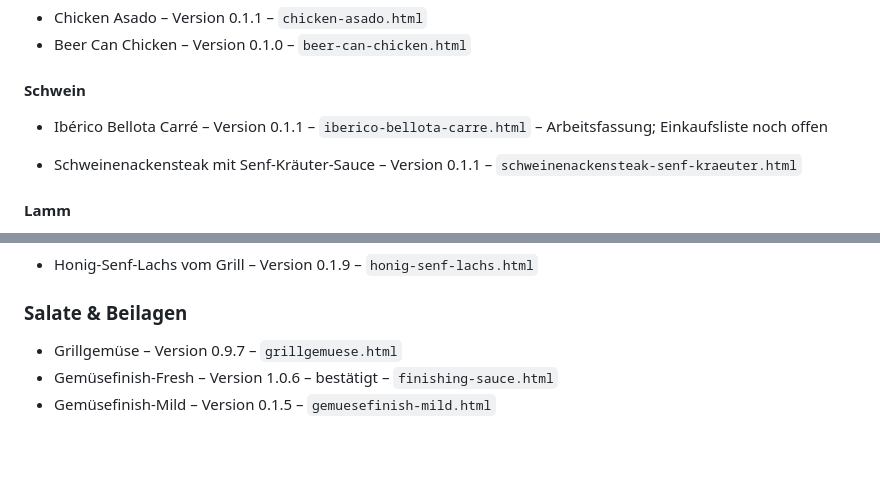
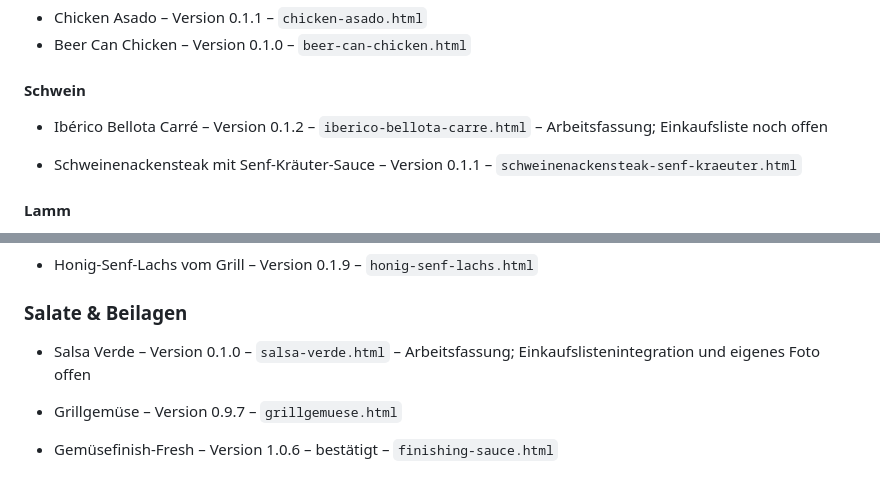
Before and after one commit to henkhar/Kim, a Markdown page: 00_Projektstatus.md, 2 parts joined by grey strips. GitHub-like rendering; blank space fills up the shorter version.

```diff
--- a/00_Projektstatus.md
+++ b/00_Projektstatus.md
@@ -58,7 +58,7 @@ Die Karten zeigen jeweils ein 16:9-Rezeptbild, die Rubrik, den Rezeptnamen und e
 
 #### Schwein
 
-- Ibérico Bellota Carré – Version 0.1.1 – `iberico-bellota-carre.html` – Arbeitsfassung; Einkaufsliste noch offen
+- Ibérico Bellota Carré – Version 0.1.2 – `iberico-bellota-carre.html` – Arbeitsfassung; Einkaufsliste noch offen
 
 - Schweinenackensteak mit Senf-Kräuter-Sauce – Version 0.1.1 – `schweinenackensteak-senf-kraeuter.html`
 
@@ -81,6 +81,8 @@ Die Karten zeigen jeweils ein 16:9-Rezeptbild, die Rubrik, den Rezeptnamen und e
 - Honig-Senf-Lachs vom Grill – Version 0.1.9 – `honig-senf-lachs.html`
 
 ### Salate & Beilagen
+
+- Salsa Verde – Version 0.1.0 – `salsa-verde.html` – Arbeitsfassung; Einkaufslistenintegration und eigenes Foto offen
 
 - Grillgemüse – Version 0.9.7 – `grillgemuese.html`
 - Gemüsefinish-Fresh – Version 1.0.6 – bestätigt – `finishing-sauce.html`
```
Also changed, not shown: other parts of 00_Projektstatus.md (+13 -5 lines).
